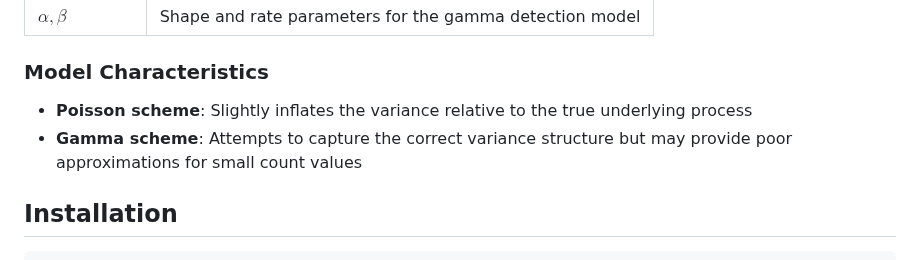
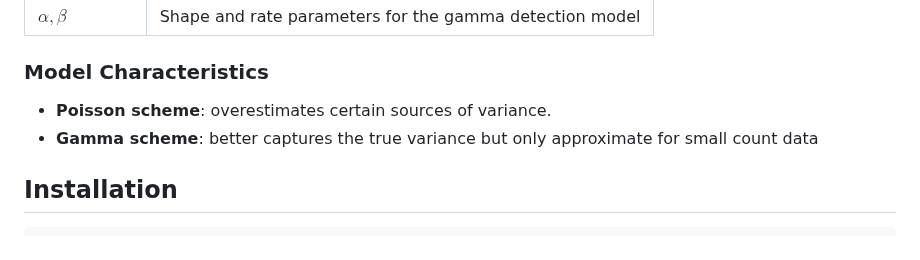
Before and after one commit to LAAC-LSCP/diarization-simulation, a Markdown page: README.md, the part around the change. Drawn GitHub-style.

Commit message:
approximations chemes

```diff
--- a/README.md
+++ b/README.md
@@ -84,9 +84,8 @@ where the gamma distribution verifies:
 
 ### Model Characteristics
 
-- **Poisson scheme**: Slightly inflates the variance relative to the true underlying process
-- **Gamma scheme**: Attempts to capture the correct variance structure but may provide poor approximations for small
-  count values
+- **Poisson scheme**: overestimates certain sources of variance.
+- **Gamma scheme**: better captures the true variance but only approximate for small count data
 
 ## Installation
 
```
